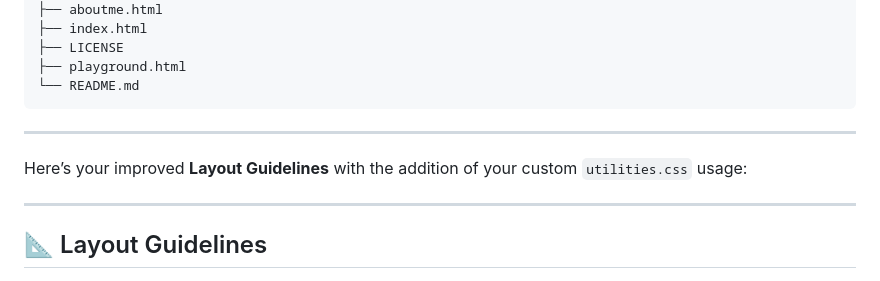
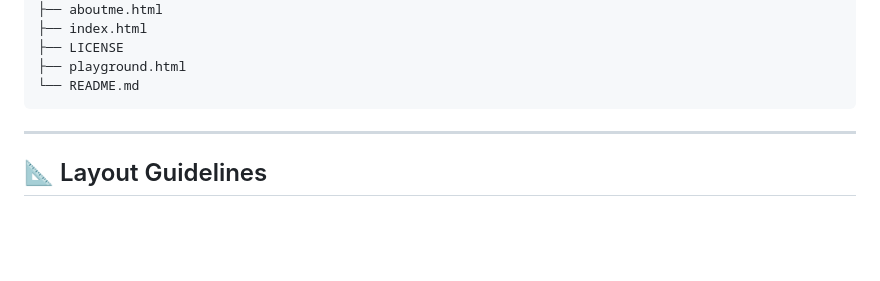
Before and after one commit to MvPorcalla/git-practice-simulator, a Markdown page: README.md, the part around the change. Rendered like a GitHub page; blank space fills up the shorter version.

````diff
--- a/README.md
+++ b/README.md
@@ -54,10 +54,6 @@ This project is created to:
 ├── playground.html
 └── README.md
 ```
-
----
-
-Here’s your improved **Layout Guidelines** with the addition of your custom `utilities.css` usage:
 
 ---
 
````
